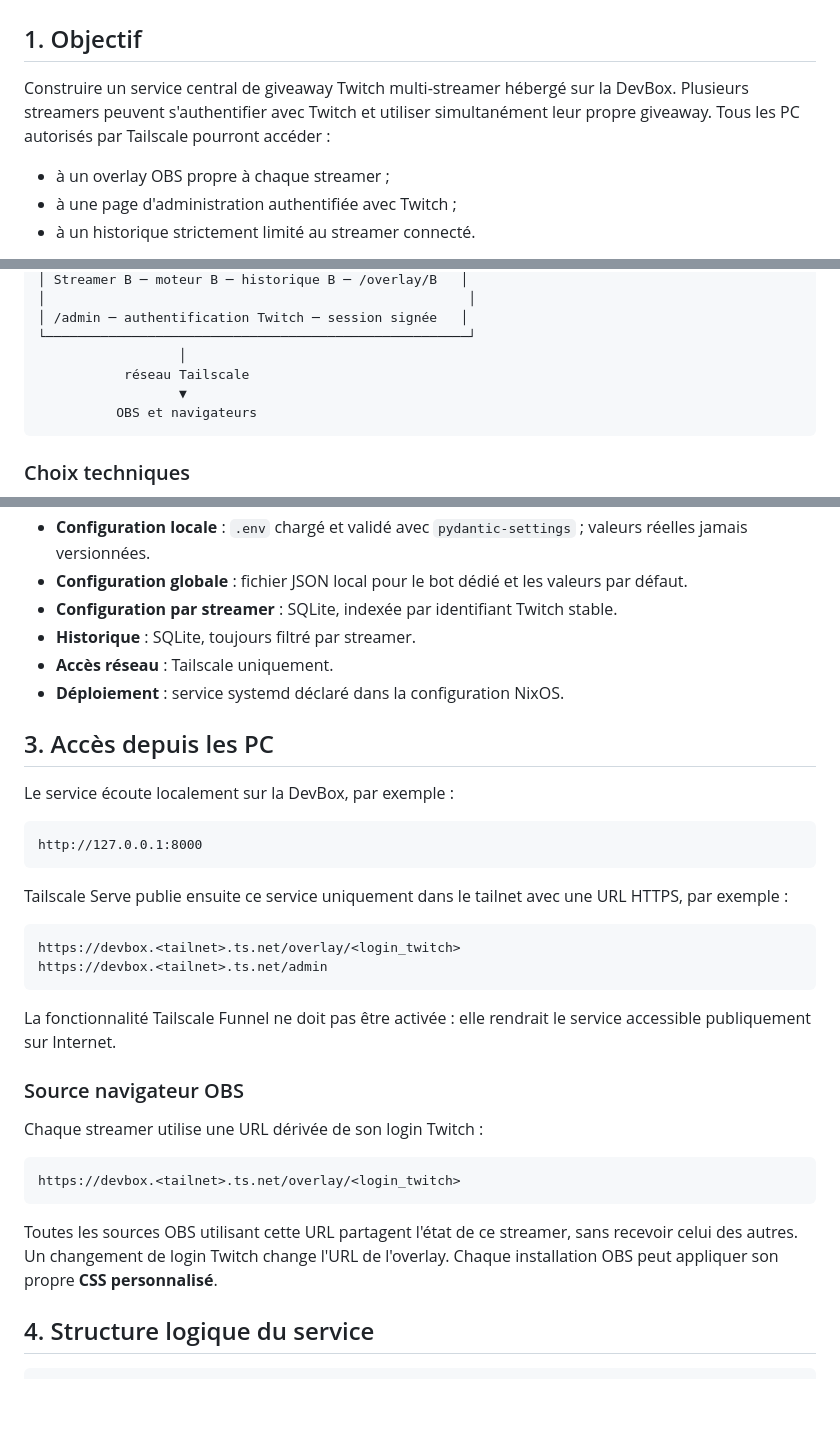
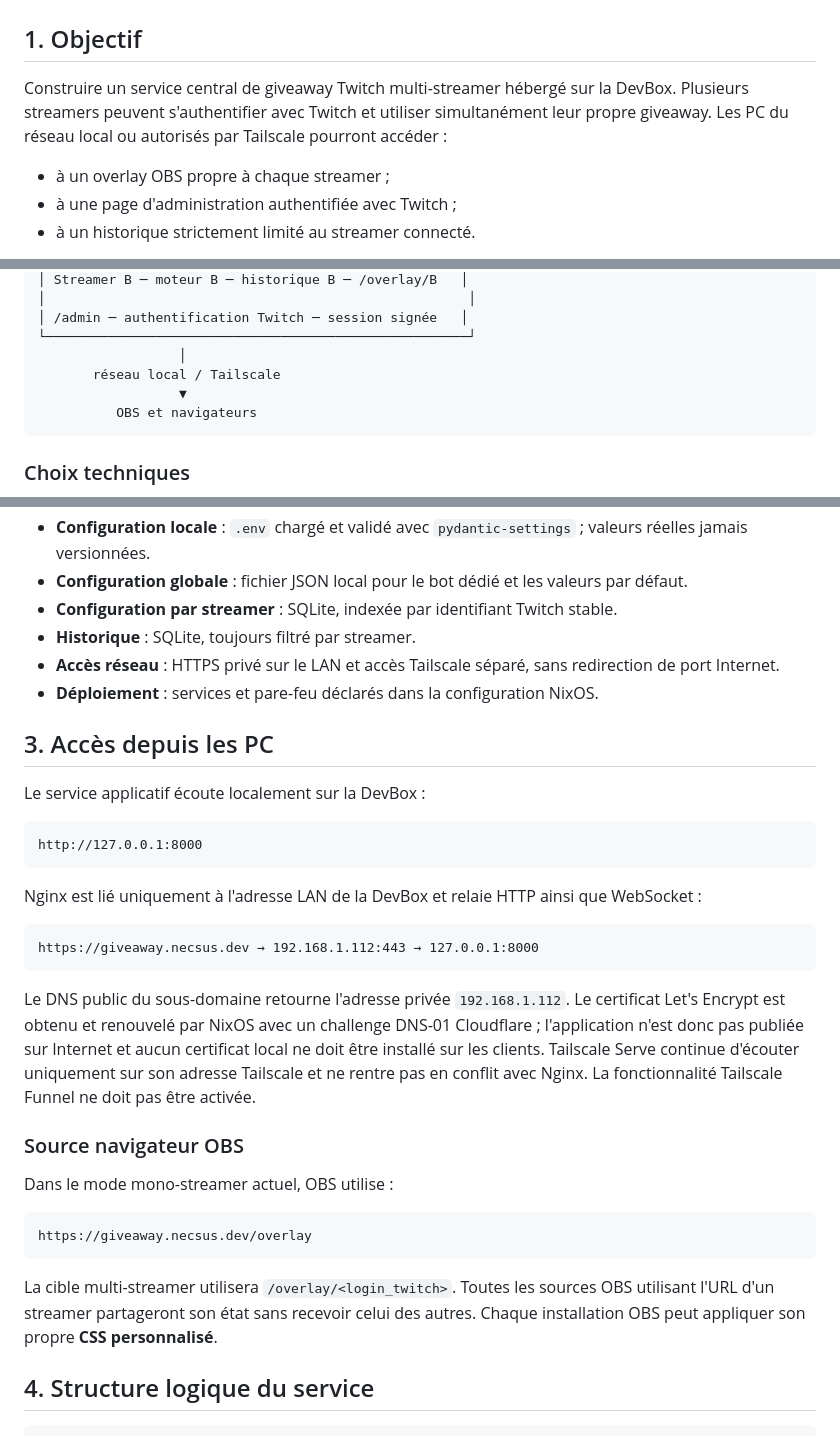
Before and after one commit to Necsus/giveaway, a Markdown page: TECHNICAL_SPEC.md, 3 parts joined by grey strips. Rendered like a GitHub page; blank space fills up the shorter version.

````diff
--- a/TECHNICAL_SPEC.md
+++ b/TECHNICAL_SPEC.md
@@ -2,7 +2,7 @@
 
 ## 1. Objectif
 
-Construire un service central de giveaway Twitch multi-streamer hébergé sur la DevBox. Plusieurs streamers peuvent s'authentifier avec Twitch et utiliser simultanément leur propre giveaway. Tous les PC autorisés par Tailscale pourront accéder :
+Construire un service central de giveaway Twitch multi-streamer hébergé sur la DevBox. Plusieurs streamers peuvent s'authentifier avec Twitch et utiliser simultanément leur propre giveaway. Les PC du réseau local ou autorisés par Tailscale pourront accéder :
 
 - à un overlay OBS propre à chaque streamer ;
 - à une page d'administration authentifiée avec Twitch ;
@@ -68,7 +68,7 @@ Application Twitch + bot dédié global
 │ /admin ─ authentification Twitch ─ session signée   │
 └──────────────────────────────────────────────────────┘
                   │
-           réseau Tailscale
+       réseau local / Tailscale
                   ▼
           OBS et navigateurs
 ```
@@ -84,35 +84,34 @@ Application Twitch + bot dédié global
 - **Configuration globale** : fichier JSON local pour le bot dédié et les valeurs par défaut.
 - **Configuration par streamer** : SQLite, indexée par identifiant Twitch stable.
 - **Historique** : SQLite, toujours filtré par streamer.
-- **Accès réseau** : Tailscale uniquement.
-- **Déploiement** : service systemd déclaré dans la configuration NixOS.
+- **Accès réseau** : HTTPS privé sur le LAN et accès Tailscale séparé, sans redirection de port Internet.
+- **Déploiement** : services et pare-feu déclarés dans la configuration NixOS.
 
 ## 3. Accès depuis les PC
 
-Le service écoute localement sur la DevBox, par exemple :
+Le service applicatif écoute localement sur la DevBox :
 
 ```text
 http://127.0.0.1:8000
 ```
 
-Tailscale Serve publie ensuite ce service uniquement dans le tailnet avec une URL HTTPS, par exemple :
+Nginx est lié uniquement à l'adresse LAN de la DevBox et relaie HTTP ainsi que WebSocket :
 
 ```text
-https://devbox.<tailnet>.ts.net/overlay/<login_twitch>
-https://devbox.<tailnet>.ts.net/admin
+https://giveaway.necsus.dev → 192.168.1.112:443 → 127.0.0.1:8000
 ```
 
-La fonctionnalité Tailscale Funnel ne doit pas être activée : elle rendrait le service accessible publiquement sur Internet.
+Le DNS public du sous-domaine retourne l'adresse privée `192.168.1.112`. Le certificat Let's Encrypt est obtenu et renouvelé par NixOS avec un challenge DNS-01 Cloudflare ; l'application n'est donc pas publiée sur Internet et aucun certificat local ne doit être installé sur les clients. Tailscale Serve continue d'écouter uniquement sur son adresse Tailscale et ne rentre pas en conflit avec Nginx. La fonctionnalité Tailscale Funnel ne doit pas être activée.
 
 ### Source navigateur OBS
 
-Chaque streamer utilise une URL dérivée de son login Twitch :
+Dans le mode mono-streamer actuel, OBS utilise :
 
 ```text
-https://devbox.<tailnet>.ts.net/overlay/<login_twitch>
+https://giveaway.necsus.dev/overlay
 ```
 
-Toutes les sources OBS utilisant cette URL partagent l'état de ce streamer, sans recevoir celui des autres. Un changement de login Twitch change l'URL de l'overlay. Chaque installation OBS peut appliquer son propre **CSS personnalisé**.
+La cible multi-streamer utilisera `/overlay/<login_twitch>`. Toutes les sources OBS utilisant l'URL d'un streamer partageront son état sans recevoir celui des autres. Chaque installation OBS peut appliquer son propre **CSS personnalisé**.
 
 ## 4. Structure logique du service
 
````
Also changed, not shown: other parts of TECHNICAL_SPEC.md (+2 -2 lines), DEVELOPMENT_PLAN.md (+4 -3 lines), README.md (+10 -4 lines).
